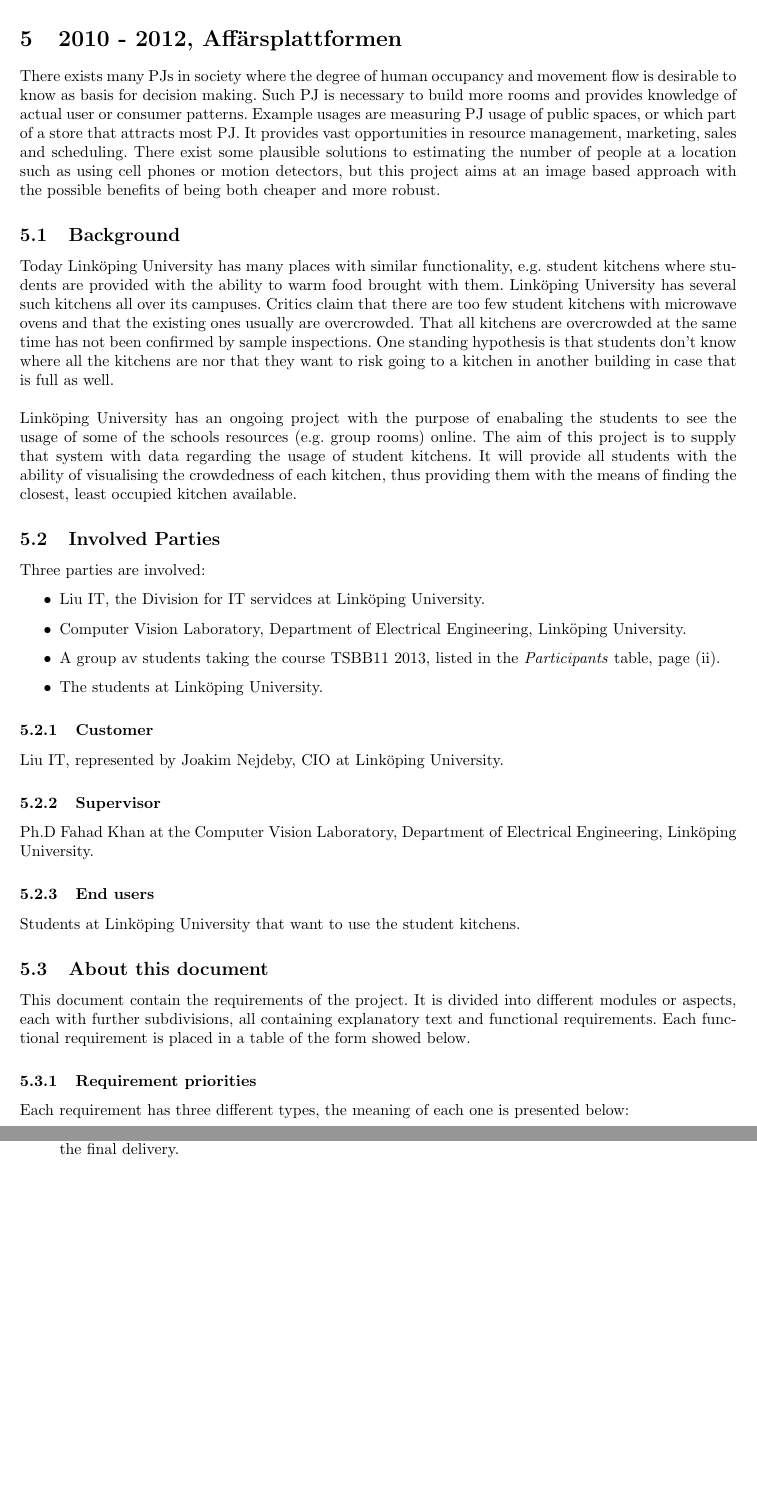
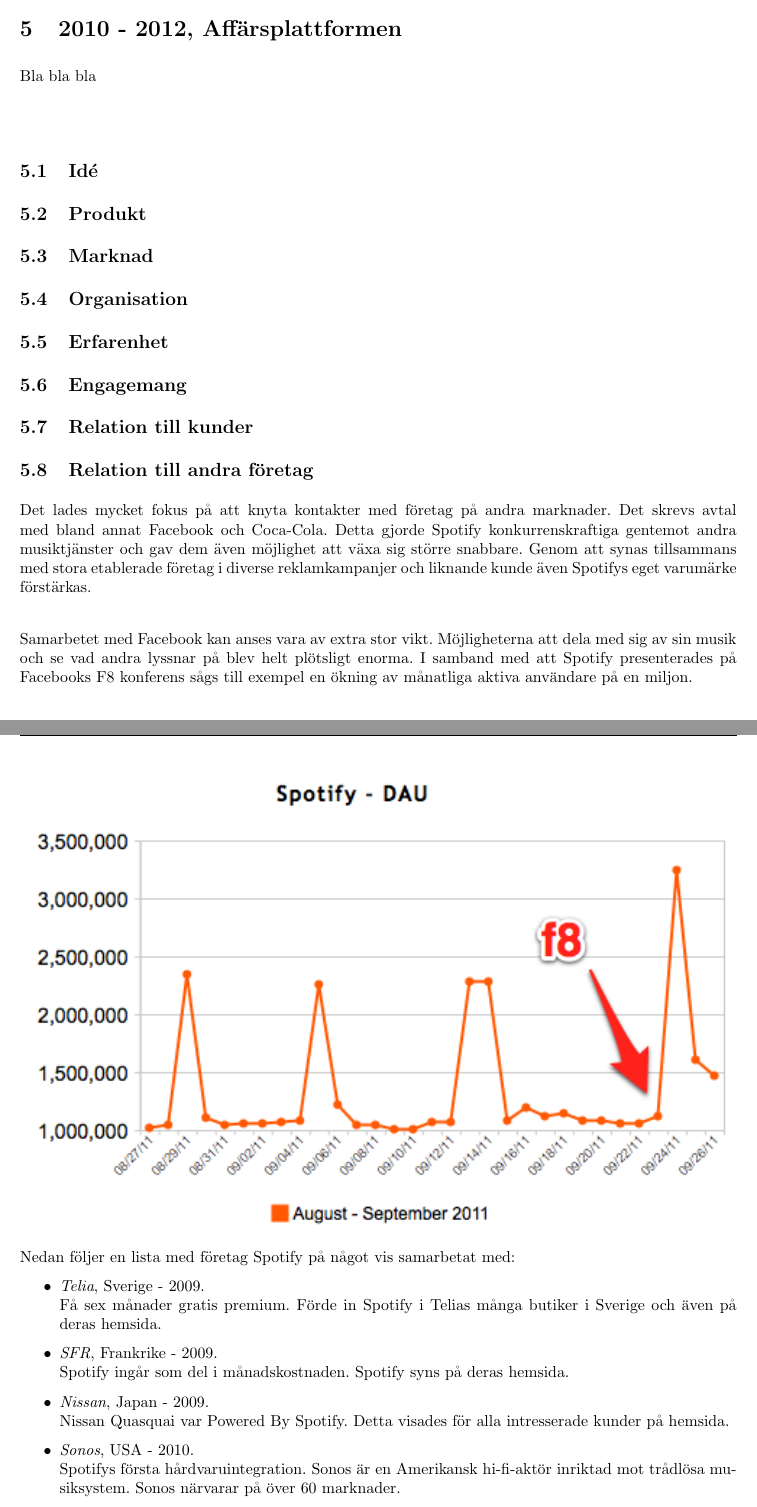
Before and after one commit to Entrepreneurs/Spotify, a LaTeX document (Report/Spotify.tex, which reads Report/tex_files/businessPlatform.tex): two parts of pages 11 and 12 of 15 before the commit and two parts of pages 10 and 11 of 15 after it, joined at a grey line, cut so that both start at the same text, the shorter picture padded with empty space. Compiled offline with pdfLaTeX.

Commit message:
Skrev lite om Företagsrelationer

```diff
--- a/Report/Spotify.tex
+++ b/Report/Spotify.tex
@@ -66,6 +66,10 @@
 \fancyhf{} % remove everything
 \renewcommand{\headrulewidth}{0pt} % remove lines as well
 \renewcommand{\footrulewidth}{0pt}}
+
+\newcommand{\itab}[1]{\hspace{0em}\rlap{#1}}
+\newcommand{\tab}[1]{\hspace{.2\textwidth}\rlap{#1}}
+
 %
 % End header stuff
 %
--- a/Report/tex_files/businessPlatform.tex
+++ b/Report/tex_files/businessPlatform.tex
@@ -1,14 +1,41 @@
-There exists many PJs in society where the degree of human occupancy and movement flow is desirable to know as basis for decision making. Such PJ is necessary to build more rooms and provides knowledge of actual user or consumer patterns. Example usages are measuring PJ usage of public spaces, or which part of a store that attracts most PJ. It provides vast opportunities in resource management, marketing, sales and scheduling. There exist some plausible solutions to estimating the number of people at a location such as using cell phones or motion detectors, but this project aims at an image based approach with the possible benefits of being both cheaper and more robust.
+Bla bla bla
 
-\subsection{Background}
-Today Linköping University has many places with similar functionality, e.g. student kitchens where students are provided with the ability to warm food brought with them. Linköping University has several such kitchens all over its campuses. Critics claim that there are too few student kitchens with microwave ovens and that the existing ones usually are overcrowded. That all kitchens are overcrowded at the same time has not been confirmed by sample inspections. One standing hypothesis is that students don't know where all the kitchens are nor that they want to risk going to a kitchen in another building in case that is full as well.\\
-\\
-Linköping University has an ongoing project with the purpose of enabaling the students to see the usage of some of the schools resources (e.g. group rooms) online. The aim of this project is to supply that system with data regarding the usage of student kitchens. It will provide all students with the ability of visualising the crowdedness of each kitchen, thus providing them with the means of finding the closest, least occupied kitchen available.
+\subsection{Idé}
 
-\subsection{Involved Parties}
-Three parties are involved:
+\subsection{Produkt}
+
+\subsection{Marknad}
+
+
+\subsection{Organisation}
+
+\subsection{Erfarenhet}
+
+\subsection{Engagemang}
+
+\subsection{Relation till kunder}
+
+\subsection{Relation till andra företag}
+Det lades mycket fokus på att knyta kontakter med företag på andra marknader. Det skrevs avtal med bland annat Facebook och Coca-Cola. Detta gjorde Spotify konkurrenskraftiga gentemot andra musiktjänster och gav dem även möjlighet att växa sig större snabbare. Genom att synas tillsammans med stora etablerade företag i diverse reklamkampanjer och liknande kunde även Spotifys eget varumärke förstärkas.
+
+Samarbetet med Facebook kan anses vara av extra stor vikt. Möjligheterna att dela med sig av sin musik och se vad andra lyssnar på blev helt plötsligt enorma. I samband med att Spotify presenterades på Facebooks F8 konferens sågs till exempel en ökning av månatliga aktiva användare på en miljon.
+
+\includegraphics[width=\linewidth]{images/MAU2011.png}
+\includegraphics[width=\linewidth]{images/DAU2011.png}
+
+
+
+Nedan följer en lista med företag Spotify på något vis samarbetat med:
+
 \begin{itemize}
-\item Liu IT, the Division for IT servidces at Linköping University.
-\item Computer Vision Laboratory, Department of Electrical Engineering, Linköping University.
-\item A group av students taking the course TSBB11 2013, listed in the \textit{Participants} table, page (ii).
-\item The students at Linköping University.
+  \item \emph{Telia}, Sverige - 2009. \\
+Få sex månader gratis premium. Förde in Spotify i Telias många butiker i Sverige och även på deras hemsida.
+
+\item \emph{SFR}, Frankrike - 2009. \\
+Spotify ingår som del i månadskostnaden. Spotify syns på deras hemsida.
+
+\item \emph{Nissan}, Japan - 2009. \\
+Nissan Quasquai var Powered By Spotify. Detta visades för alla intresserade kunder på hemsida.
+
+\item \emph{Sonos}, USA	- 2010.\\
+Spotifys första hårdvaruintegration. Sonos är en Amerikansk hi-fi-aktör inriktad mot trådlösa musiksystem. Sonos närvarar på över 60 marknader.
@@ -17,20 +69,0 @@
-\subsubsection{Customer}
-Liu IT, represented by Joakim Nejdeby, CIO at Linköping University.
-
-\subsubsection{Supervisor}
-Ph.D Fahad Khan at the Computer Vision Laboratory, Department of Electrical Engineering, Linköping University.
-
-\subsubsection{End users}
-Students at Linköping University that want to use the student kitchens.
-
-\subsection{About this document}
-This document contain the requirements of the project. It is divided into different modules or aspects, each with further subdivisions, all containing explanatory text and functional requirements. Each functional requirement is placed in a table of the form showed below.
-
-\subsubsection{Requirement priorities}
-Each requirement has three different types, the meaning of each one is presented below:
-
-\begin{enumerate}
-	\item type one constitutes a mandatory requirement, meaning this feature has to be fulfilled by at the time specified ion the description. If no time is specified, the requirement has to be fulfilled by the time of the final delivery (see section \ref{sec:delivery}). %Länk till sektionen med leveranskraven
-	\item A requirement with type two is a requirement to be met if extra time is available.
-	\item A type three requirement is more of a suggestion on how to improve the system even further after the final delivery.
-\end{enumerate}
```
Also changed, not shown: Report/tex_files/bibliography.tex (+6 -6 lines), Report/tex_files/introduction.tex (+2 -35 lines), Report/images/BrandingForStartups.png (added), Report/images/DAU2011.png (added), Report/images/Hardware-flowchart.jpg (deleted), Report/images/MAU2011.png (added), Report/images/SpotifyUserGrowth.png (added), Report/images/TimeLine.png (added), Report/images/example1.jpg (deleted), Report/images/example2.png (deleted), Report/images/system_overview.jpg (deleted), Report/images/system_overview.png (deleted), Report/tex_files/businessPlatform.tex (28 more changed lines), 1 other file.
